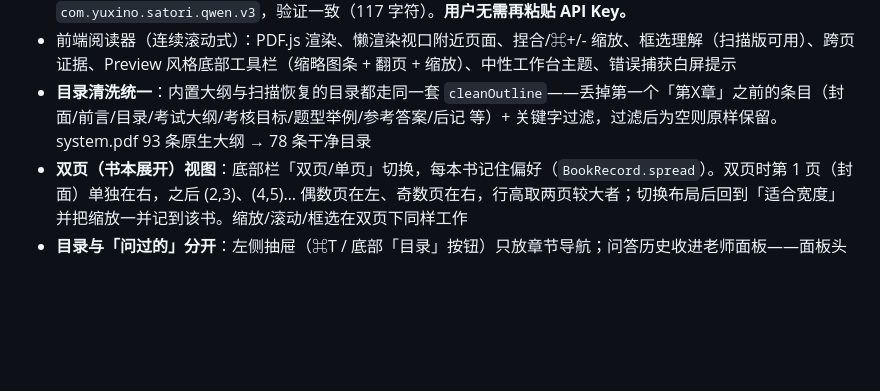
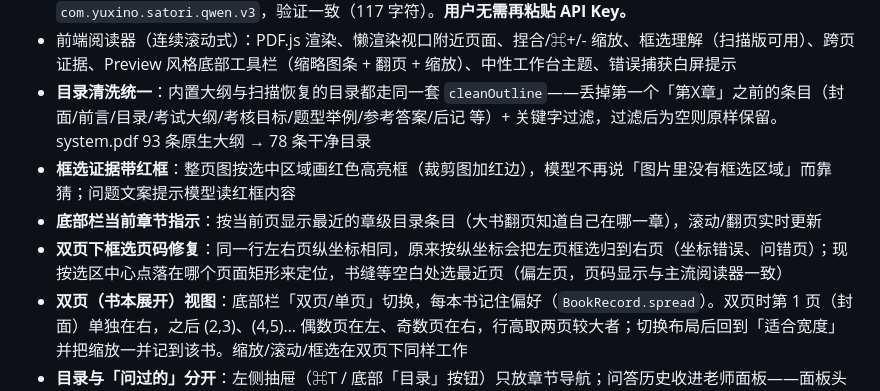
Before and after one commit to yuxino/satori, a Markdown page: docs/status.md, the part around the change. GitHub-like rendering; blank space fills up the shorter version.

Commit message:
docs: status — region highlight, chapter indicator, spread page-resolution fix

```diff
--- a/docs/status.md
+++ b/docs/status.md
@@ -21,6 +21,9 @@
 - Keychain 迁移已实际完成：旧条目 key 已用 `mimi Local Development` 证书读出并写入新条目 `com.yuxino.satori.qwen.v3`，验证一致（117 字符）。**用户无需再粘贴 API Key。**
 - 前端阅读器（连续滚动式）：PDF.js 渲染、懒渲染视口附近页面、捏合/⌘+/- 缩放、框选理解（扫描版可用）、跨页证据、Preview 风格底部工具栏（缩略图条 + 翻页 + 缩放）、中性工作台主题、错误捕获白屏提示
 - **目录清洗统一**：内置大纲与扫描恢复的目录都走同一套 `cleanOutline`——丢掉第一个「第X章」之前的条目（封面/前言/目录/考试大纲/考核目标/题型举例/参考答案/后记 等）+ 关键字过滤，过滤后为空则原样保留。system.pdf 93 条原生大纲 → 78 条干净目录
+- **框选证据带红框**：整页图按选中区域画红色高亮框（裁剪图加红边），模型不再说「图片里没有框选区域」而靠猜；问题文案提示模型读红框内容
+- **底部栏当前章节指示**：按当前页显示最近的章级目录条目（大书翻页知道自己在哪一章），滚动/翻页实时更新
+- **双页下框选页码修复**：同一行左右页纵坐标相同，原来按纵坐标会把左页框选归到右页（坐标错误、问错页）；现按选区中心点落在哪个页面矩形来定位，书缝等空白处选最近页（偏左页，页码显示与主流阅读器一致）
 - **双页（书本展开）视图**：底部栏「双页/单页」切换，每本书记住偏好（`BookRecord.spread`）。双页时第 1 页（封面）单独在右，之后 (2,3)、(4,5)… 偶数页在左、奇数页在右，行高取两页较大者；切换布局后回到「适合宽度」并把缩放一并记到该书。缩放/滚动/框选在双页下同样工作
 - **目录与「问过的」分开**：左侧抽屉（⌘T / 底部「目录」按钮）只放章节导航；问答历史收进老师面板——面板头部左侧「问过的」按钮在「当前问答 ⇄ 这本书问过的问题列表」间切换，点条目回到该页并重看（返回问答 可回到刚才看的问答）
 - **每本书记住自己的缩放**：`BookRecord.zoom`（缺省用全局默认）；打开书时直接把恢复的缩放应用给 reader（此前先按 100% 渲染、等 ResizeObserver 触发才跳变，大书会闪一下并白渲染一遍）
```
